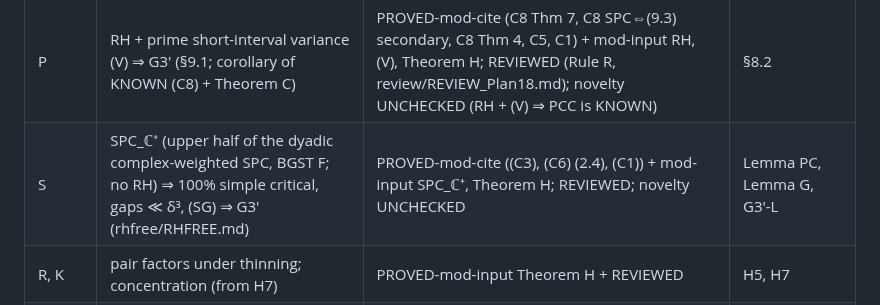
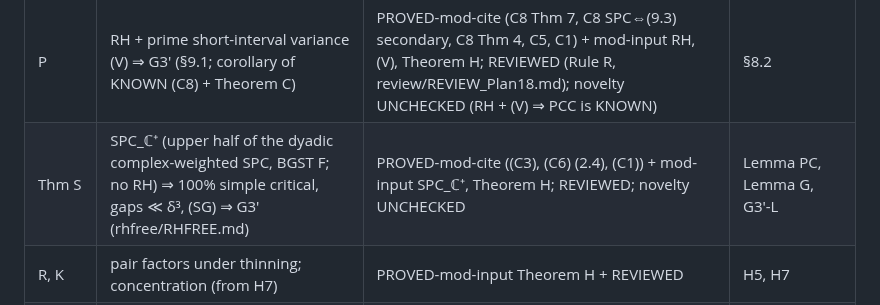
Before and after one commit to speagleg/jacobi-asymptotics, a Markdown page: research/G3prime/PROOF.md, the part around the change. Rendered like a GitHub page.

Commit message:
G3p: rename status row to 'Thm S' (avoid clash with Lemma S)
Co-Authored-By: Claude Opus 5.5 <noreply@anthropic.com>
Claude-Session: https://claude.ai/code/session_01ETfGVaNi9DY5W6UiThMMph

```diff
--- a/research/G3prime/PROOF.md
+++ b/research/G3prime/PROOF.md
@@ -20,7 +20,7 @@ nothing here is evidence about where the zeros lie.
 | B | unconditional: liminf (1/n²)[log D_n − Φ_n] ≥ −3 log C > −∞, i.e. log D_n = Φ_n + O(n²) (§8.1) | PROVED-mod-cite (C1), (C5, Fujii's Prop. 2 secondary) + mod-input Theorem H; REVIEWED | GLSS (6.1), Caro–Wei, §4 proof |
 | C | PCC (GLSS form, no RH) ⇒ (SG) ⇒ G3′ (§8.2) | PROVED-mod-cite (C1), (C5) + mod-input PCC, Theorem H; REVIEWED | GLSS, G3′-L |
 | P | RH + prime short-interval variance (V) ⇒ G3′ (§9.1; corollary of KNOWN (C8) + Theorem C) | PROVED-mod-cite (C8 Thm 7, C8 SPC⇔(9.3) secondary, C8 Thm 4, C5, C1) + mod-input RH, (V), Theorem H; REVIEWED (Rule R, review/REVIEW_Plan18.md); novelty UNCHECKED (RH + (V) ⇒ PCC is KNOWN) | §8.2 |
-| S | SPC_ℂ⁺ (upper half of the dyadic complex-weighted SPC, BGST F; no RH) ⇒ 100% simple critical, gaps ≪ δ³, (SG) ⇒ G3′ (rhfree/RHFREE.md) | PROVED-mod-cite ((C3), (C6) (2.4), (C1)) + mod-input SPC_ℂ⁺, Theorem H; REVIEWED; novelty UNCHECKED | Lemma PC, Lemma G, G3′-L |
+| Thm S | SPC_ℂ⁺ (upper half of the dyadic complex-weighted SPC, BGST F; no RH) ⇒ 100% simple critical, gaps ≪ δ³, (SG) ⇒ G3′ (rhfree/RHFREE.md) | PROVED-mod-cite ((C3), (C6) (2.4), (C1)) + mod-input SPC_ℂ⁺, Theorem H; REVIEWED; novelty UNCHECKED | Lemma PC, Lemma G, G3′-L |
 | R, K | pair factors under thinning; concentration (from H7) | PROVED-mod-input Theorem H + REVIEWED | H5, H7 |
 | T | thinning of convergent density: the own-normalized law survives | PROVED-mod-input Theorem H + REVIEWED | R, K, H6, H7 |
 | T′ | robustness: density band ±η gives error ω(η) → 0 | PROVED-mod-input Theorem H + REVIEWED | T |
```
